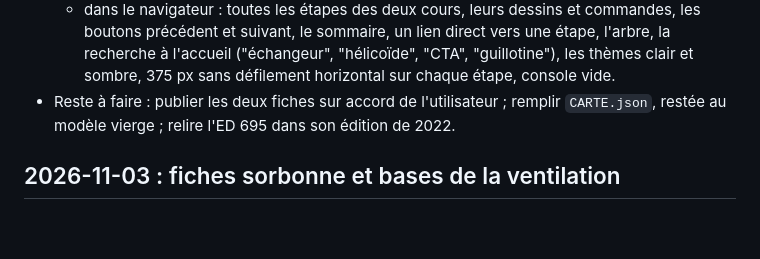
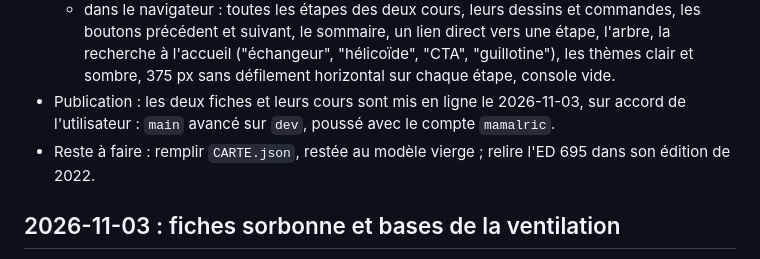
Before and after one commit to mamalric/bible-technique, a Markdown page: JOURNAL.md, the part around the change. GitHub-like rendering; blank space fills up the shorter version.

Commit message:
Journal : fiches bases de la ventilation et sorbonne publiées
Co-Authored-By: Claude Opus 5.5 <noreply@anthropic.com>

```diff
--- a/JOURNAL.md
+++ b/JOURNAL.md
@@ -27,7 +27,8 @@
 - Contrôles :
   - `node tests/verifier_bible.js` : 5 fiches, 0 erreur, 0 alerte ;
   - dans le navigateur : toutes les étapes des deux cours, leurs dessins et commandes, les boutons précédent et suivant, le sommaire, un lien direct vers une étape, l'arbre, la recherche à l'accueil ("échangeur", "hélicoïde", "CTA", "guillotine"), les thèmes clair et sombre, 375 px sans défilement horizontal sur chaque étape, console vide.
-- Reste à faire : publier les deux fiches sur accord de l'utilisateur ; remplir `CARTE.json`, restée au modèle vierge ; relire l'ED 695 dans son édition de 2022.
+- Publication : les deux fiches et leurs cours sont mis en ligne le 2026-11-03, sur accord de l'utilisateur : `main` avancé sur `dev`, poussé avec le compte `mamalric`.
+- Reste à faire : remplir `CARTE.json`, restée au modèle vierge ; relire l'ED 695 dans son édition de 2022.
 
 ## 2026-11-03 : fiches sorbonne et bases de la ventilation
 
```
Also changed, not shown: FICHE.md (+2 -2 lines).
